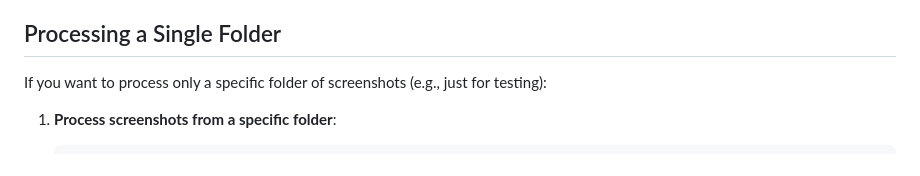
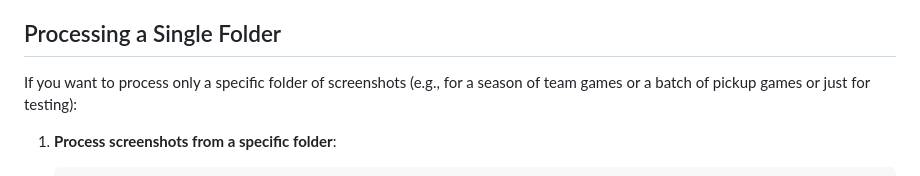
Before and after one commit to GMT-ERiSi/score-reader, a Markdown page: README2.md, the part around the change. Rendered like a GitHub page.

Commit message:
some change to README not sure what

````diff
--- a/README2.md
+++ b/README2.md
@@ -184,7 +184,7 @@ For processing pickup or ranked matches (where players are not representing esta
 
 ## Processing a Single Folder
 
-If you want to process only a specific folder of screenshots (e.g., just for testing):
+If you want to process only a specific folder of screenshots (e.g., for a season of team games or a batch of pickup games or just for testing):
 
 1. **Process screenshots from a specific folder**:
    ```bash
````
